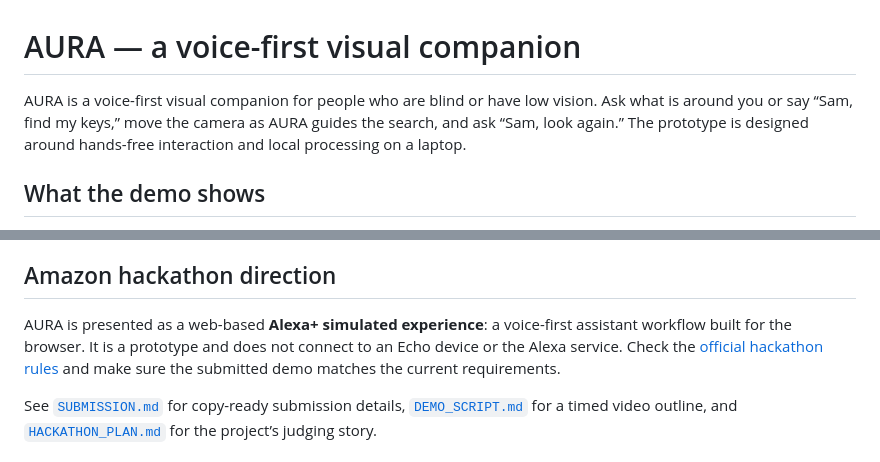
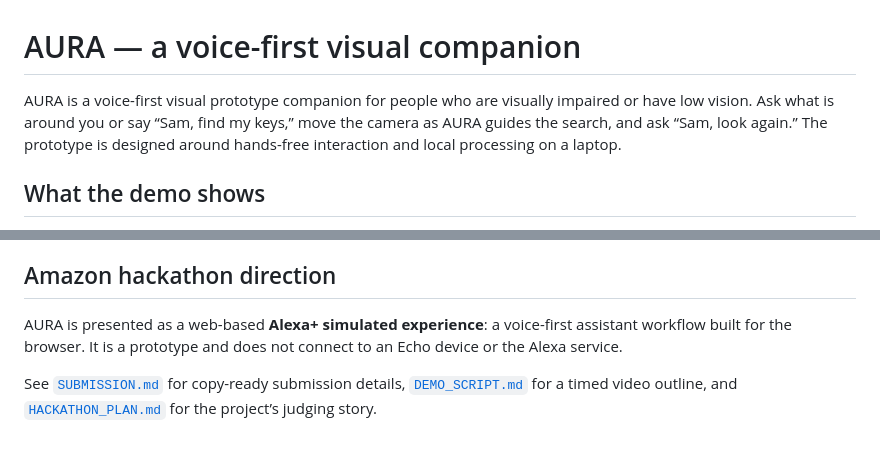
Before and after one commit to ankitavnaidu/aura_accessible_companion, a Markdown page: README.md, 2 parts joined by grey strips. Rendered like a GitHub page.

```diff
--- a/README.md
+++ b/README.md
@@ -1,6 +1,6 @@
 # AURA — a voice-first visual companion
 
-AURA is a voice-first visual companion for people who are blind or have low vision. Ask what is around you or say “Sam, find my keys,” move the camera as AURA guides the search, and ask “Sam, look again.” The prototype is designed around hands-free interaction and local processing on a laptop.
+AURA is a voice-first visual prototype companion for people who are visually impaired or have low vision. Ask what is around you or say “Sam, find my keys,” move the camera as AURA guides the search, and ask “Sam, look again.” The prototype is designed around hands-free interaction and local processing on a laptop.
 
 ## What the demo shows
 
@@ -12,7 +12,7 @@ AURA is a voice-first visual companion for people who are blind or have low visi
 
 ## Amazon hackathon direction
 
-AURA is presented as a web-based **Alexa+ simulated experience**: a voice-first assistant workflow built for the browser. It is a prototype and does not connect to an Echo device or the Alexa service. Check the [official hackathon rules](https://amazonappdev2026.devpost.com/rules) and make sure the submitted demo matches the current requirements.
+AURA is presented as a web-based **Alexa+ simulated experience**: a voice-first assistant workflow built for the browser. It is a prototype and does not connect to an Echo device or the Alexa service.
 
 See [`SUBMISSION.md`](SUBMISSION.md) for copy-ready submission details, [`DEMO_SCRIPT.md`](DEMO_SCRIPT.md) for a timed video outline, and [`HACKATHON_PLAN.md`](HACKATHON_PLAN.md) for the project’s judging story.
 
```
